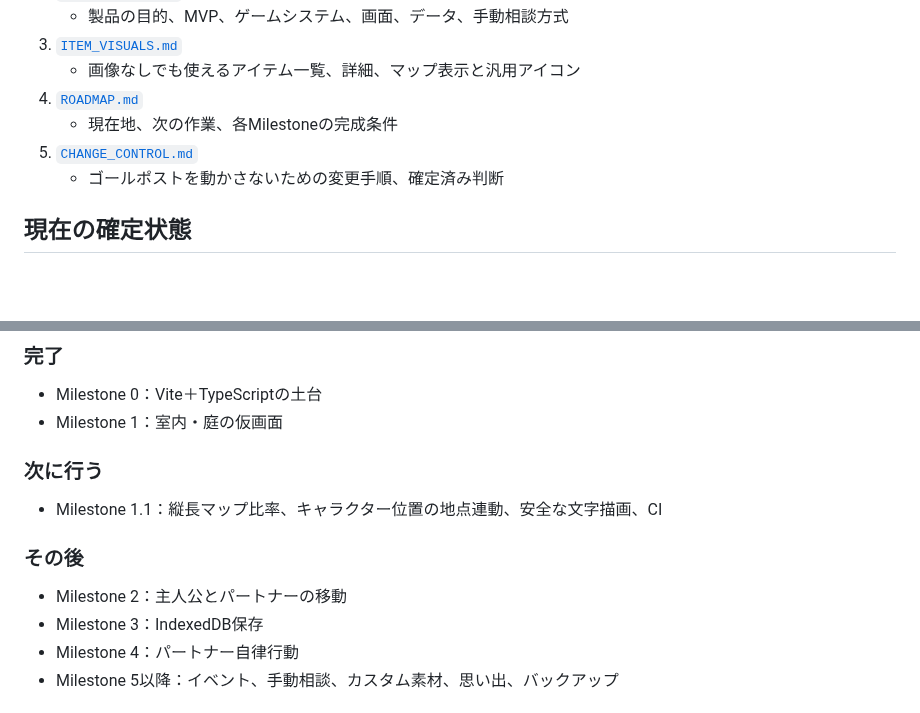
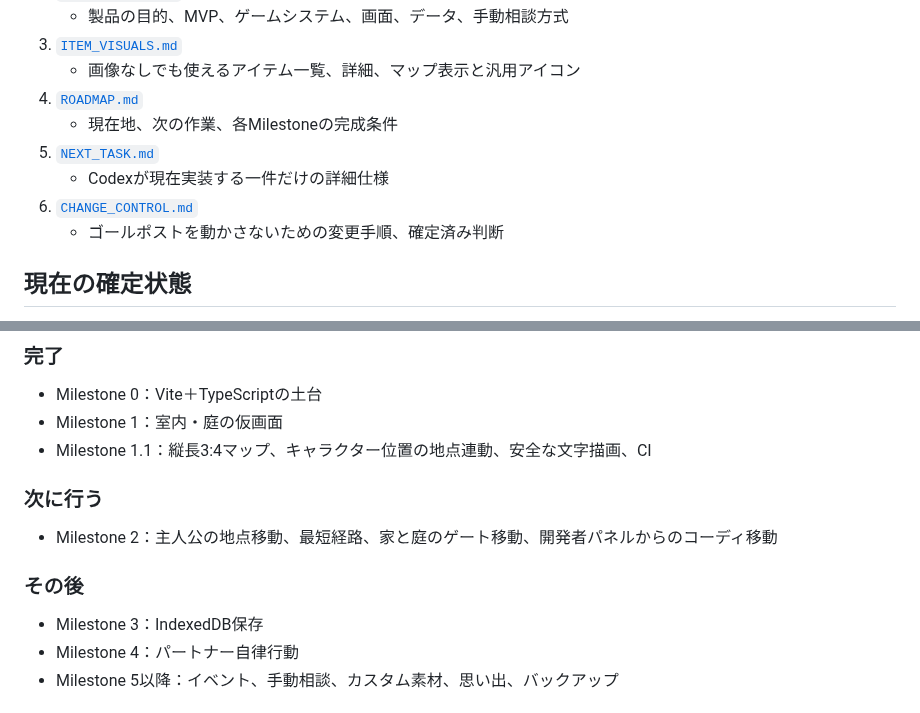
Before and after one commit to 417yuki/days_together, a Markdown page: docs/INDEX.md, 2 parts joined by grey strips. Drawn GitHub-style; blank space fills up the shorter version.

Commit message:
仕様インデックスの現在地をMilestone 2へ更新

```diff
--- a/docs/INDEX.md
+++ b/docs/INDEX.md
@@ -16,7 +16,9 @@
    - 画像なしでも使えるアイテム一覧、詳細、マップ表示と汎用アイコン
 4. [`ROADMAP.md`](./ROADMAP.md)
    - 現在地、次の作業、各Milestoneの完成条件
-5. [`CHANGE_CONTROL.md`](./CHANGE_CONTROL.md)
+5. [`NEXT_TASK.md`](./NEXT_TASK.md)
+   - Codexが現在実装する一件だけの詳細仕様
+6. [`CHANGE_CONTROL.md`](./CHANGE_CONTROL.md)
    - ゴールポストを動かさないための変更手順、確定済み判断
 
 ## 現在の確定状態
@@ -42,14 +44,14 @@
 
 - Milestone 0：Vite＋TypeScriptの土台
 - Milestone 1：室内・庭の仮画面
+- Milestone 1.1：縦長3:4マップ、キャラクター位置の地点連動、安全な文字描画、CI
 
 ### 次に行う
 
-- Milestone 1.1：縦長マップ比率、キャラクター位置の地点連動、安全な文字描画、CI
+- Milestone 2：主人公の地点移動、最短経路、家と庭のゲート移動、開発者パネルからのコーディ移動
 
 ### その後
 
-- Milestone 2：主人公とパートナーの移動
 - Milestone 3：IndexedDB保存
 - Milestone 4：パートナー自律行動
 - Milestone 5以降：イベント、手動相談、カスタム素材、思い出、バックアップ
```
